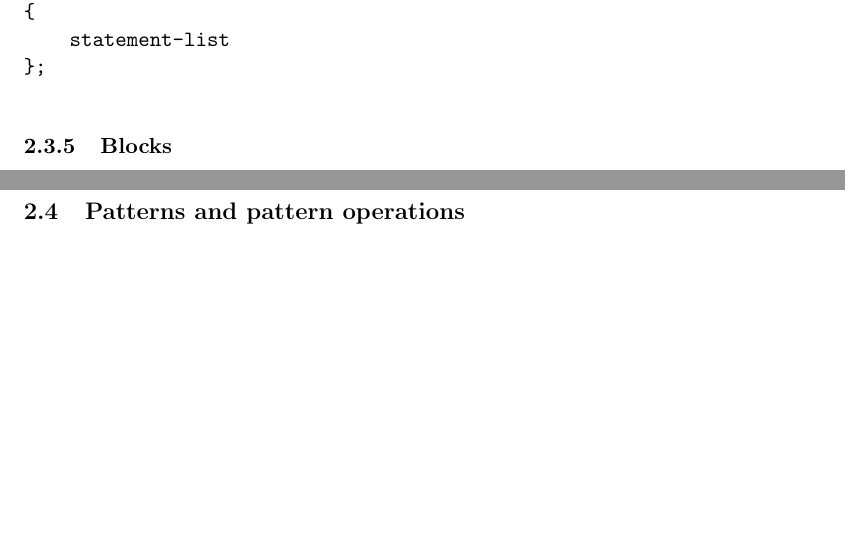
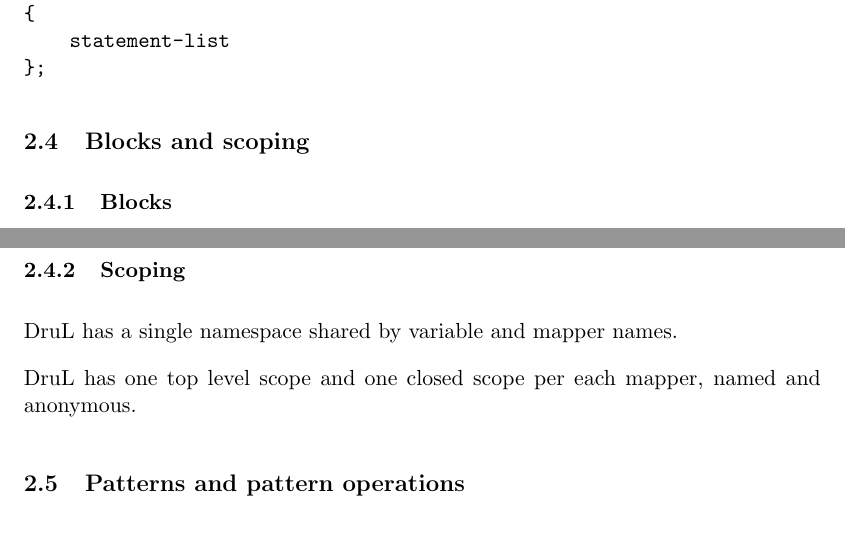
Before and after one commit to waseemilahi/drul, a LaTeX document (RefManual/RefManual.tex): two parts of pages 6 and 7 of 12 before the commit and two parts of pages 6 and 7 of 13 after it, joined at a grey line, cut so that both start at the same text, the shorter picture padded with empty space. Compiled offline with pdfLaTeX.

Commit message:
new block scope section

```diff
--- a/RefManual/RefManual.tex
+++ b/RefManual/RefManual.tex
@@ -182,10 +185,19 @@ Mapper name (arg1 arg2  arg3)
 };
 \end{verbatim}
 
+\subsection{Blocks and scoping}
+
 \subsubsection{Blocks}
 DruL has a limited block structure: only in the context of an \textbf{if}/\textbf{elseif}/\textbf{else} sequence or a Mapper Definition statement is a new block needed or allowed.  In these cases, curly braces (``\{\}'') are used to delimit the statement-sequence that falls within the block, and they must contain one or more statements.
 
 Mapper definitions define a new closed scope (one from within which externally defined variables are not visible); \textbf{if} blocks do not define a new scope, so all variables used within them are visible to the enclosing  block, and vise-versa.
+
+\subsubsection{Scoping}
+DruL has a single namespace shared by variable and mapper names.
+
+DruL has one top level scope and one closed scope per each mapper,
+named and anonymous.
+
 
 \subsection{Patterns and pattern operations}
 
```
Also changed, not shown: RefManual/RefManual.tex (9 more changed lines).
